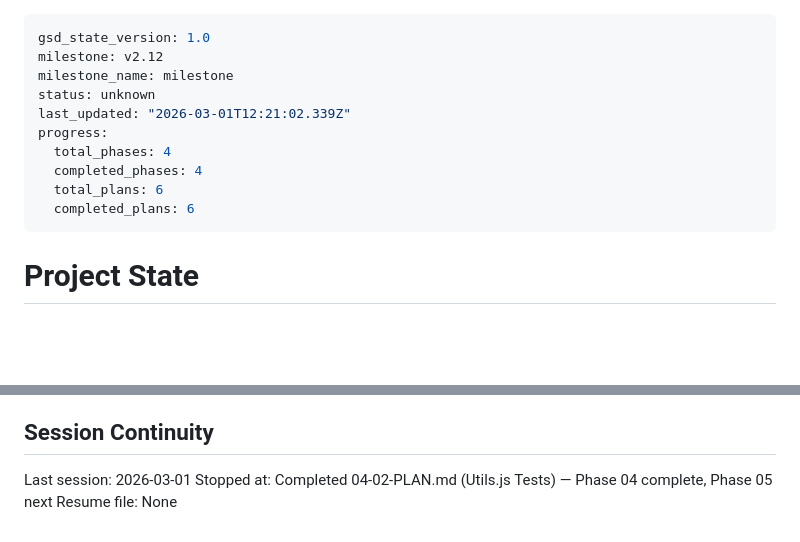
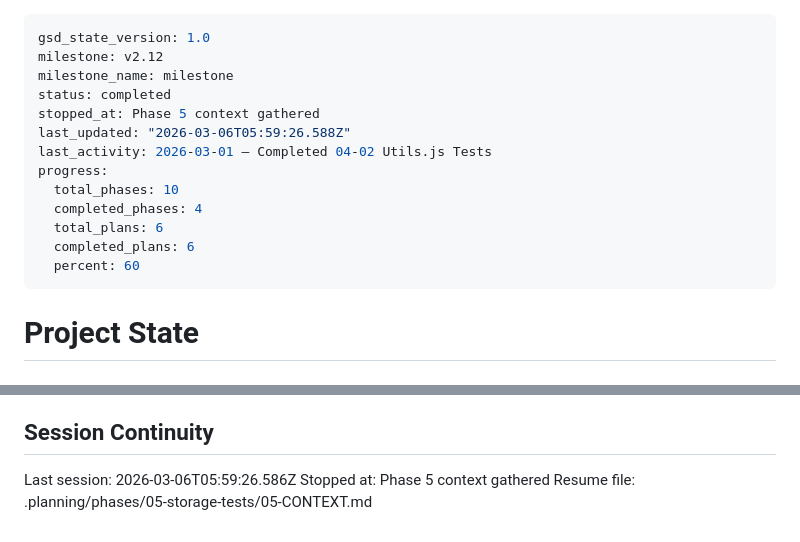
Before and after one commit to Aiacos/token-replacer-fa, a Markdown page: .planning/STATE.md, 2 parts joined by grey strips. GitHub-like rendering; blank space fills up the shorter version.

Commit message:
docs(state): record phase 5 context session

```diff
--- a/.planning/STATE.md
+++ b/.planning/STATE.md
@@ -2,13 +2,16 @@
 gsd_state_version: 1.0
 milestone: v2.12
 milestone_name: milestone
-status: unknown
-last_updated: "2026-03-01T12:21:02.339Z"
+status: completed
+stopped_at: Phase 5 context gathered
+last_updated: "2026-03-06T05:59:26.588Z"
+last_activity: 2026-03-01 — Completed 04-02 Utils.js Tests
 progress:
-  total_phases: 4
+  total_phases: 10
   completed_phases: 4
   total_plans: 6
   completed_plans: 6
+  percent: 60
 ---
 
 # Project State
@@ -93,6 +96,6 @@ None yet.
 
 ## Session Continuity
 
-Last session: 2026-03-01
-Stopped at: Completed 04-02-PLAN.md (Utils.js Tests) — Phase 04 complete, Phase 05 next
-Resume file: None
+Last session: 2026-03-06T05:59:26.586Z
+Stopped at: Phase 5 context gathered
+Resume file: .planning/phases/05-storage-tests/05-CONTEXT.md
```
